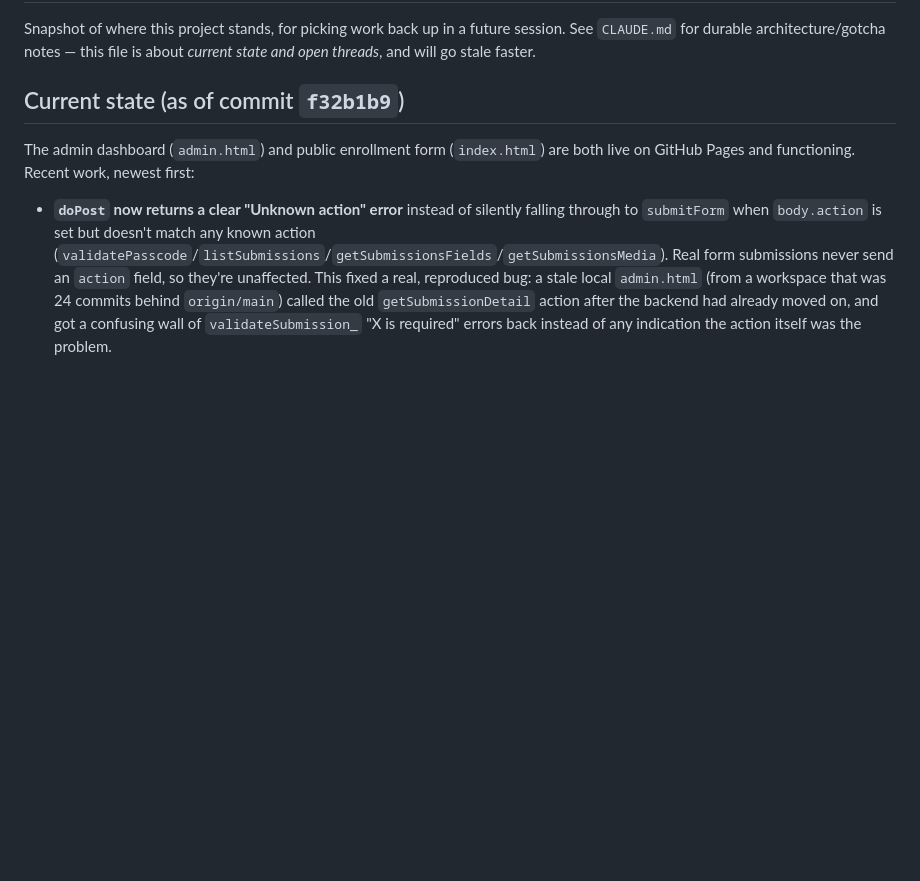
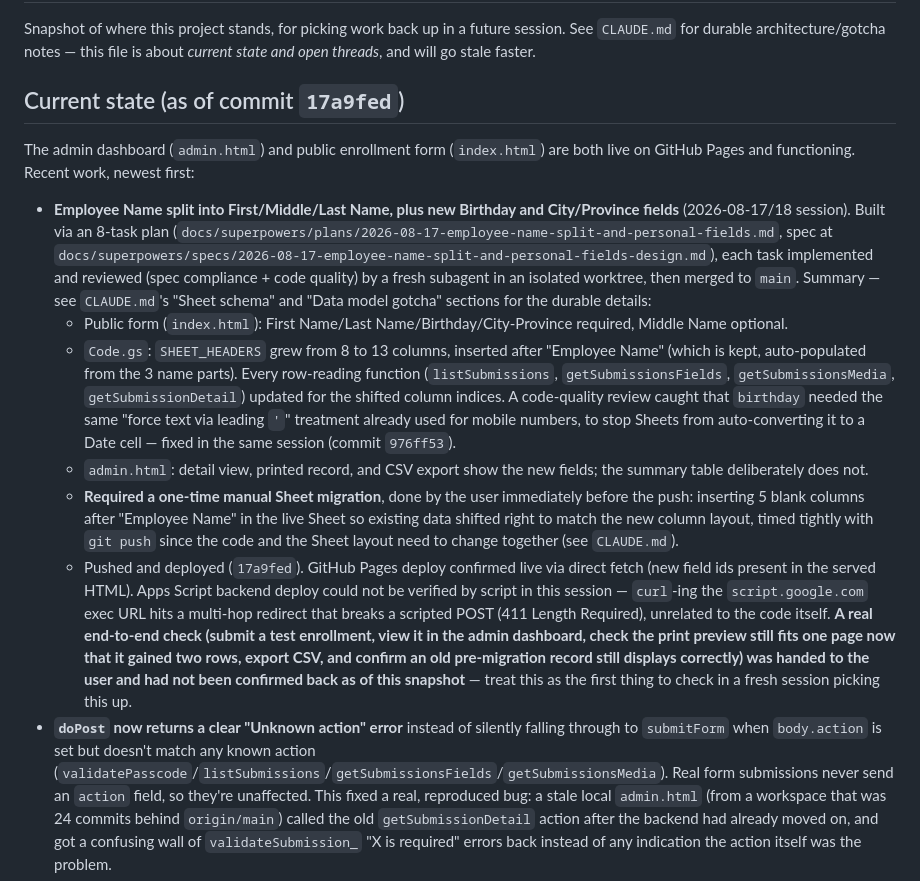
Before and after one commit to photolinepayroll/NoneATM, a Markdown page: RESUME.md, the part around the change. Drawn GitHub-style; blank space fills up the shorter version.

```diff
--- a/RESUME.md
+++ b/RESUME.md
@@ -2,10 +2,16 @@
 
 Snapshot of where this project stands, for picking work back up in a future session. See `CLAUDE.md` for durable architecture/gotcha notes — this file is about *current state and open threads*, and will go stale faster.
 
-## Current state (as of commit `f32b1b9`)
+## Current state (as of commit `17a9fed`)
 
 The admin dashboard (`admin.html`) and public enrollment form (`index.html`) are both live on GitHub Pages and functioning. Recent work, newest first:
 
+- **Employee Name split into First/Middle/Last Name, plus new Birthday and City/Province fields** (2026-08-17/18 session). Built via an 8-task plan (`docs/superpowers/plans/2026-08-17-employee-name-split-and-personal-fields.md`, spec at `docs/superpowers/specs/2026-08-17-employee-name-split-and-personal-fields-design.md`), each task implemented and reviewed (spec compliance + code quality) by a fresh subagent in an isolated worktree, then merged to `main`. Summary — see `CLAUDE.md`'s "Sheet schema" and "Data model gotcha" sections for the durable details:
+  - Public form (`index.html`): First Name/Last Name/Birthday/City-Province required, Middle Name optional.
+  - `Code.gs`: `SHEET_HEADERS` grew from 8 to 13 columns, inserted after "Employee Name" (which is kept, auto-populated from the 3 name parts). Every row-reading function (`listSubmissions`, `getSubmissionsFields`, `getSubmissionsMedia`, `getSubmissionDetail`) updated for the shifted column indices. A code-quality review caught that `birthday` needed the same "force text via leading `'`" treatment already used for mobile numbers, to stop Sheets from auto-converting it to a Date cell — fixed in the same session (commit `976ff53`).
+  - `admin.html`: detail view, printed record, and CSV export show the new fields; the summary table deliberately does not.
+  - **Required a one-time manual Sheet migration**, done by the user immediately before the push: inserting 5 blank columns after "Employee Name" in the live Sheet so existing data shifted right to match the new column layout, timed tightly with `git push` since the code and the Sheet layout need to change together (see `CLAUDE.md`).
+  - Pushed and deployed (`17a9fed`). GitHub Pages deploy confirmed live via direct fetch (new field ids present in the served HTML). Apps Script backend deploy could not be verified by script in this session — `curl`-ing the `script.google.com` exec URL hits a multi-hop redirect that breaks a scripted POST (411 Length Required), unrelated to the code itself. **A real end-to-end check (submit a test enrollment, view it in the admin dashboard, check the print preview still fits one page now that it gained two rows, export CSV, and confirm an old pre-migration record still displays correctly) was handed to the user and had not been confirmed back as of this snapshot** — treat this as the first thing to check in a fresh session picking this up.
 - **`doPost` now returns a clear "Unknown action" error** instead of silently falling through to `submitForm` when `body.action` is set but doesn't match any known action (`validatePasscode`/`listSubmissions`/`getSubmissionsFields`/`getSubmissionsMedia`). Real form submissions never send an `action` field, so they're unaffected. This fixed a real, reproduced bug: a stale local `admin.html` (from a workspace that was 24 commits behind `origin/main`) called the old `getSubmissionDetail` action after the backend had already moved on, and got a confusing wall of `validateSubmission_` "X is required" errors back instead of any indication the action itself was the problem.
 - **Two experiments were tried and reverted in the same session, cleanly** (verified no leftover dead code, unused functions, or stray references in either `admin.html` or `Code.gs`): switching `admin.html`'s backend calls from `fetch()` POST to JSONP GET, and a separately-published "fast public preview list" CSV that would have exposed mobile numbers while keeping screenshots gated. Neither is live; both were reverted in the commit immediately after being added.
 - **Client-side timeout + retry added to `admin.html`'s backend calls** — a call that doesn't respond within a timeout gets retried automatically. Caution: the current timeout/retry tuning doesn't cancel the original in-flight server execution, so a call that's merely slow (not stuck) can end up stacking multiple attempts on top of each other rather than actually recovering faster — flagged during this session's slow-loading investigation below, not yet fixed.
```
Also changed, not shown: CLAUDE.md (+12 -0 lines).
